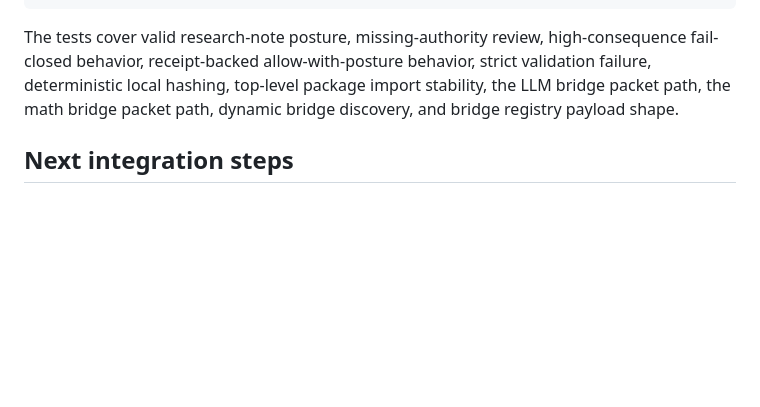
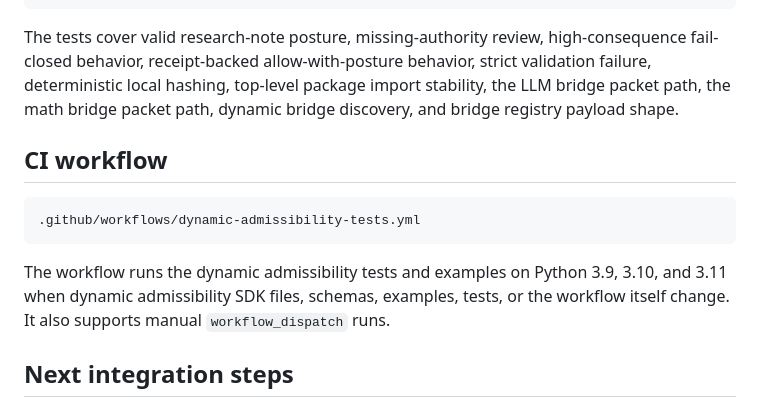
Before and after one commit to StegVerse-org/StegVerse-SDK, a Markdown page: docs/DYNAMIC_ADMISSIBILITY.md, the part around the change. Rendered like a GitHub page; blank space fills up the shorter version.

Commit message:
Document dynamic admissibility CI workflow

````diff
--- a/docs/DYNAMIC_ADMISSIBILITY.md
+++ b/docs/DYNAMIC_ADMISSIBILITY.md
@@ -243,6 +243,14 @@ pytest tests/test_dynamic_admissibility.py tests/test_dynamic_admissibility_publ
 
 The tests cover valid research-note posture, missing-authority review, high-consequence fail-closed behavior, receipt-backed allow-with-posture behavior, strict validation failure, deterministic local hashing, top-level package import stability, the LLM bridge packet path, the math bridge packet path, dynamic bridge discovery, and bridge registry payload shape.
 
+## CI workflow
+
+```text
+.github/workflows/dynamic-admissibility-tests.yml
+```
+
+The workflow runs the dynamic admissibility tests and examples on Python 3.9, 3.10, and 3.11 when dynamic admissibility SDK files, schemas, examples, tests, or the workflow itself change. It also supports manual `workflow_dispatch` runs.
+
 ## Next integration steps
 
 1. Expose the LLM and math bridges through the top-level package API after the existing package surface can be updated cleanly.
````
